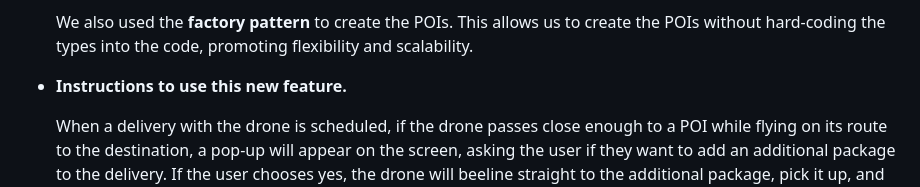
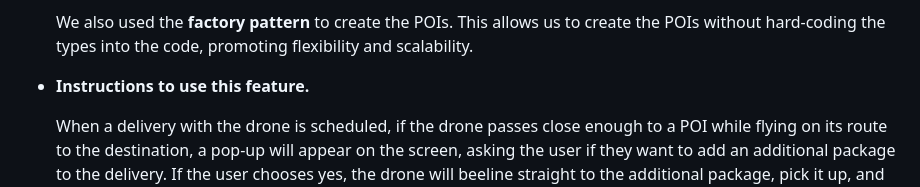
Before and after one commit to BREISAMU/Drone-Delivery-Sim, a Markdown page: README.md, the part around the change. GitHub-like rendering.

```diff
--- a/README.md
+++ b/README.md
@@ -100,7 +100,7 @@ When a package is created in the simulation, it will have a random color.
 
     We also used the **factory pattern** to create the POIs. This allows us to create the POIs without hard-coding the types into the code, promoting flexibility and scalability.
 
-- **Instructions to use this new feature.**
+- **Instructions to use this feature.**
 
     When a delivery with the drone is scheduled, if the drone passes close enough to a POI while flying on its route to the destination, a pop-up will appear on the screen, asking
     the user if they want to add an additional package to the delivery. If the user chooses yes, the drone will beeline straight to the additional package, pick it up, and continue using the old pathing strategy to route to the original destination, where it will drop both packages off. If the user chooses no, the drone will continue on the original route to the destination with no additional package.
```
